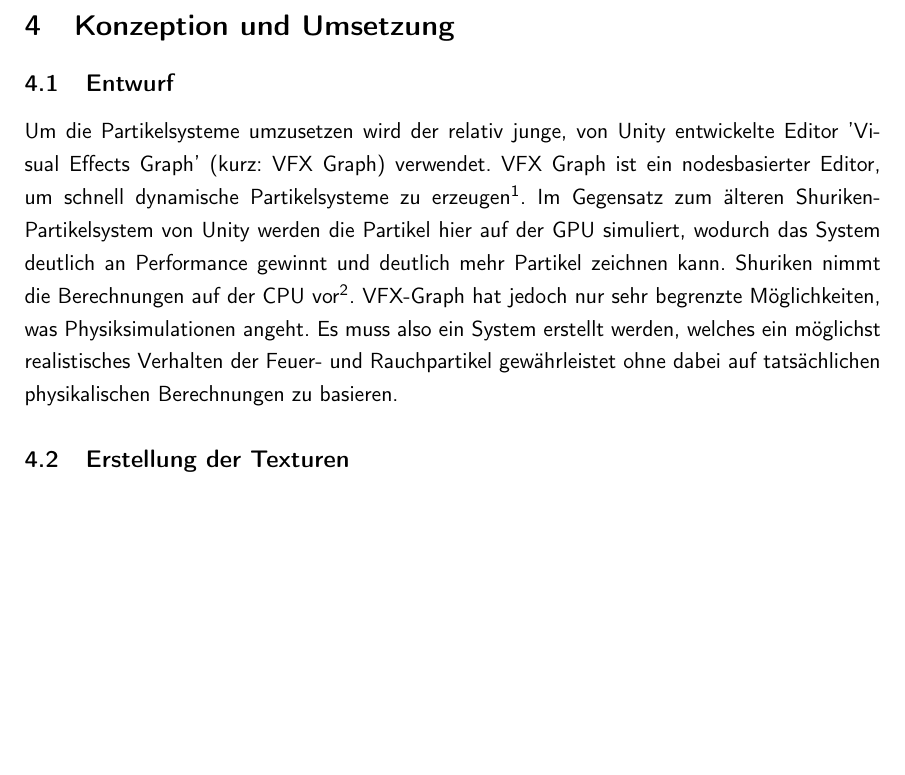
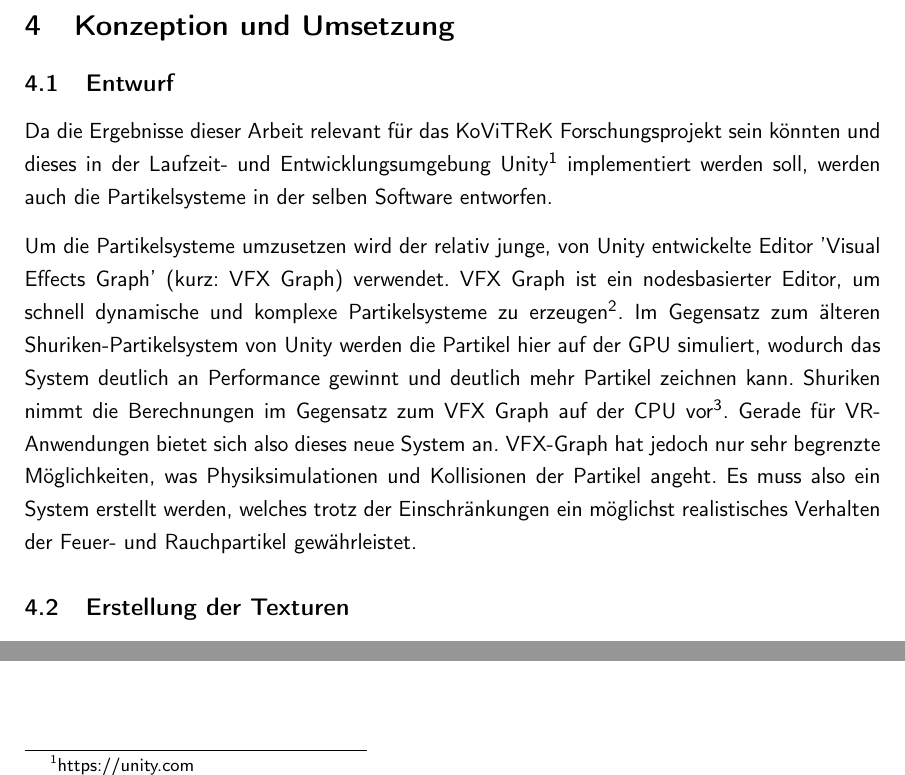
Before and after one commit to mirosteiger/bachelor-thesis, a LaTeX document (Steiger_Miro_Abschlussarbeit.tex, which reads chapters/implementation/implementation.tex): part of page 15 of 20 before the commit and two parts of page 15 of 20 after it, the two joined at a grey line, cut so that both start at the same text, the shorter picture padded with empty space. Compiled offline with pdfLaTeX.

Commit message:
Update implementation.tex

```diff
--- a/chapters/implementation/implementation.tex
+++ b/chapters/implementation/implementation.tex
@@ -2,22 +2,23 @@
 \label{sec:4}
 \subsection{Entwurf}
 
-Um die Partikelsysteme umzusetzen wird der relativ junge,
-von Unity entwickelte Editor 'Visual Effects Graph'
+Da die Ergebnisse dieser Arbeit relevant für das KoViTReK Forschungsprojekt sein könnten und dieses in der
+Laufzeit- und Entwicklungsumgebung Unity\footnote{https://unity.com} implementiert werden soll, werden auch die Partikelsysteme in der selben
+Software entworfen.
+
+Um die Partikelsysteme umzusetzen wird der relativ junge, von Unity entwickelte Editor 'Visual Effects Graph'
 (kurz: VFX Graph) verwendet. VFX Graph ist ein nodesbasierter Editor, um schnell
-dynamische Partikelsysteme zu erzeugen\footnote{https://unity.com/de/visual-effect-graph}.
+dynamische und komplexe Partikelsysteme zu erzeugen\footnote{https://unity.com/de/visual-effect-graph}.
 Im Gegensatz zum älteren Shuriken-Partikelsystem von Unity werden die Partikel hier auf der GPU
 simuliert, wodurch das System deutlich an Performance gewinnt und deutlich mehr Partikel zeichnen kann.
-Shuriken nimmt die Berechnungen auf der CPU vor\footnote{https://docs.unity3d.com/Manual/ChoosingYourParticleSystem.html}.
-VFX-Graph hat jedoch nur sehr begrenzte Möglichkeiten,
-was Physiksimulationen angeht. Es muss also ein System erstellt werden, welches ein möglichst
-realistisches Verhalten der Feuer- und Rauchpartikel gewährleistet ohne dabei auf tatsächlichen
-physikalischen Berechnungen zu basieren.
-
+Shuriken nimmt die Berechnungen im Gegensatz zum VFX Graph auf der CPU vor\footnote{https://docs.unity3d.com/Manual/ChoosingYourParticleSystem.html}.
+Gerade für VR-Anwendungen bietet sich also dieses neue System an.
+VFX-Graph hat jedoch nur sehr begrenzte Möglichkeiten, was Physiksimulationen und Kollisionen der Partikel angeht.
+Es muss also ein System erstellt werden, welches trotz der Einschränkungen ein möglichst realistisches Verhalten der Feuer- und Rauchpartikel
+gewährleistet.
 
 
 \subsection{Erstellung der Texturen}
-\subsection{Unity (?)}
 \subsection{Shader}
 
 \subsection{Partikelsystem}
```
